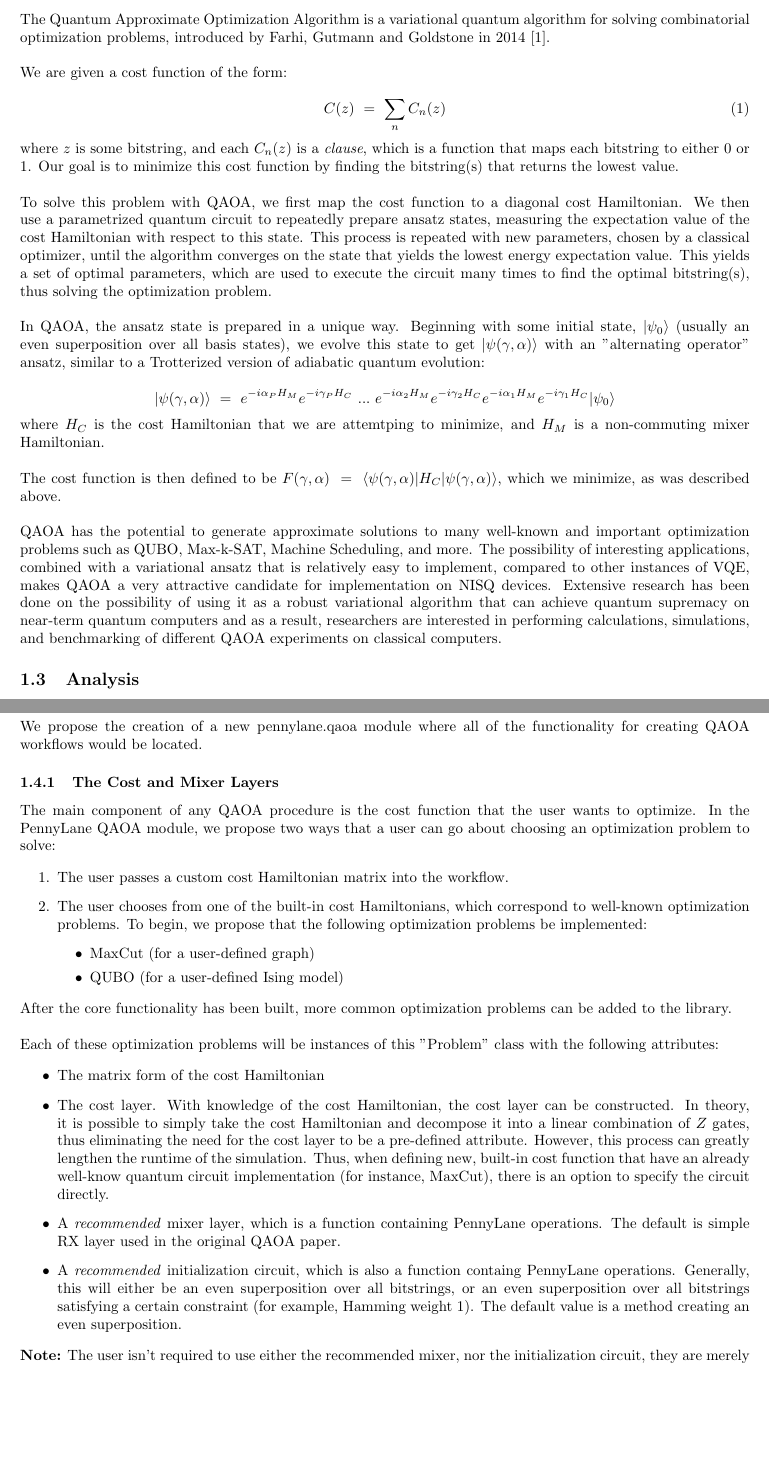
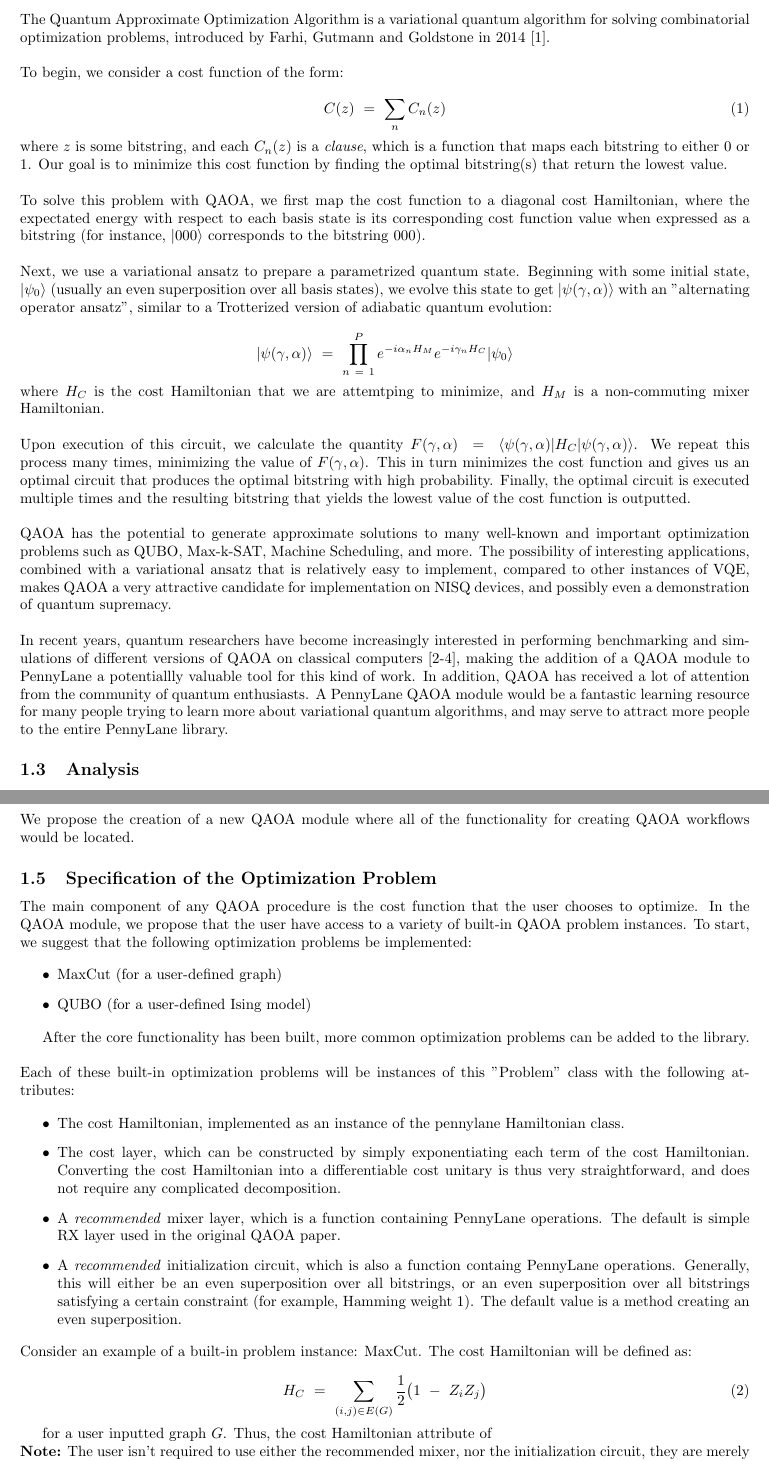
Before and after one commit to Lucaman99/xanadu, a LaTeX document (qaoa_adr/adr.tex): two parts of pages 1 and 2 of 6, joined at a grey line, cut so that both start at the same text, the shorter picture padded with empty space. Compiled offline with pdfLaTeX.

```diff
--- a/qaoa_adr/adr.tex
+++ b/qaoa_adr/adr.tex
@@ -16,7 +16,7 @@
 optimization problems, introduced by Farhi, Gutmann and Goldstone in 2014 [1].
 \newline\newline
 \noindent
-We are given a cost function of the form:
+To begin, we consider a cost function of the form:
 
 \begin{equation}
 	C(z) \ = \ \displaystyle\sum_{n} C_n(z)
@@ -24,38 +24,44 @@
 \noindent
 where $z$ is some bitstring, and each $C_n(z)$ is a \textit{clause}, which is a function that maps
 each bitstring to either $0$ or $1$. Our goal is to minimize this cost function by finding the
-bitstring(s) that returns the lowest value.
+optimal bitstring(s) that return the lowest value.
 \newline\newline
 \noindent
 To solve this problem with QAOA, we first map the cost function
-to a diagonal cost Hamiltonian. We then use a parametrized quantum circuit to repeatedly prepare ansatz states,
-measuring the expectation value of the cost Hamiltonian with respect to this state. This process is repeated with
-new parameters, chosen by a classical optimizer, until the algorithm converges on the state that yields the lowest
-energy expectation value. This yields a set of optimal parameters, which are used to execute the circuit many times to
-find the optimal bitstring(s), thus solving the optimization problem.
+to a diagonal cost Hamiltonian, where the expectated energy with respect to
+each basis state is its corresponding cost function value when expressed as a bitstring
+(for instance, $|000\rangle$ corresponds to the bitstring $000$).
 \newline\newline
 \noindent
-In QAOA, the ansatz state is prepared in a unique way. Beginning with some initial state, $|\psi_0\rangle$ (usually an
+Next, we use a variational ansatz to prepare a parametrized quantum state.
+Beginning with some initial state, $|\psi_0\rangle$ (usually an
 even superposition over all basis states), we evolve this state to get $|\psi(\gamma, \alpha)\rangle$ with an
-"alternating operator" ansatz, similar to a Trotterized version of adiabatic quantum evolution:
+"alternating operator ansatz", similar to a Trotterized version of adiabatic quantum evolution:
 
-$$|\psi(\gamma, \alpha)\rangle \ = \ e^{-i \alpha_P H_M} e^{-i \gamma_P H_C} \ ... \  e^{-i \alpha_2 H_M} e^{-i \gamma_2 H_C}  e^{-i \alpha_1 H_M} e^{-i \gamma_1 H_C} |\psi_0\rangle$$
+$$|\psi(\gamma, \alpha)\rangle \ = \ \displaystyle\prod_{n \ = \ 1}^{P} e^{-i \alpha_n H_M} e^{-i \gamma_n H_C} |\psi_0\rangle$$
 \noindent
 where $H_C$ is the cost Hamiltonian that we are attemtping to minimize, and $H_M$ is a non-commuting mixer Hamiltonian.
 \newline\newline
 \noindent
-The cost function is then defined to be $F(\gamma, \alpha) \ = \ \langle \psi(\gamma, \alpha) | H_C | \psi (\gamma, \alpha) \rangle$, which
-we minimize, as was described above.
+Upon execution of this circuit, we calculate the quantity $F(\gamma, \alpha) \ = \ \langle \psi(\gamma, \alpha) | H_C | \psi (\gamma, \alpha) \rangle$.
+We repeat this process many times, minimizing the value of $F(\gamma, \alpha)$.
+This in turn minimizes the cost function and
+gives us an optimal circuit that produces the optimal bitstring with high probability.
+Finally, the optimal circuit is executed multiple times and the resulting bitstring that
+yields the lowest value of the cost function is outputted.
 \newline\newline
 \noindent
 QAOA has the potential to generate approximate solutions to many well-known and important optimization problems
 such as QUBO, Max-k-SAT, Machine Scheduling, and more. The possibility of interesting applications, combined
 with a variational ansatz that is relatively easy to implement, compared to other instances of VQE, makes QAOA
-a very attractive candidate for implementation on NISQ devices. Extensive research
-has been done on the possibility of using it as a robust variational algorithm that can
-achieve quantum supremacy on near-term quantum computers and as
-a result, researchers are interested in performing calculations, simulations, and benchmarking of different
-QAOA experiments on classical computers.
+a very attractive candidate for implementation on NISQ devices, and possibly even a demonstration of quantum supremacy.
+\newline\newline
+\noindent
+In recent years, quantum researchers have become increasingly
+interested in performing benchmarking and simulations of different versions of QAOA on classical computers [2-4], making the
+addition of a QAOA module to PennyLane a potentiallly valuable tool for this kind of work. In addition, QAOA has received a lot
+of attention from the community of quantum enthusiasts. A PennyLane QAOA module would be a fantastic learning resource
+for many people trying to learn more about variational quantum algorithms, and may serve to attract more people to the entire PennyLane library.
 
 
 \subsection{Analysis}
@@ -79,44 +87,35 @@
 
 \subsection{Location in PennyLane}
 
-We propose the creation of a new pennylane.qaoa module where all of the functionality
+We propose the creation of a new QAOA module where all of the functionality
 for creating QAOA workflows would be located.
 
-\subsubsection{The Cost and Mixer Layers}
+\subsection{Specification of the Optimization Problem}
 
 The main component of any QAOA procedure is the cost function that the user
-wants to optimize. In the PennyLane QAOA module, we propose two ways that a user
-can go about choosing an optimization problem to solve:
+chooses to optimize. In the QAOA module, we propose that the user have
+access to a variety of built-in QAOA problem instances.
+To start, we suggest that the following optimization problems be implemented:
 
-\begin{enumerate}
-	\item The user passes a custom cost Hamiltonian matrix into the workflow.
-	\item The user chooses from one of the built-in cost Hamiltonians, which
-              correspond to well-known optimization problems. To begin, we propose
-   	      that the following optimization problems be implemented:
  \begin{itemize}
 	 \item MaxCut (for a user-defined graph)
 	 \item QUBO (for a user-defined Ising model)
 \end{itemize}
-\end{enumerate}
-  \noindent
+
 After the core functionality has been built, more common optimization problems can be added
 to the library.
 \newline\newline
 \noindent
-Each of these optimization problems will
+Each of these built-in optimization problems will
 be instances of this "Problem" class with the following attributes:
 
    \begin{itemize}
 
-	   \item The matrix form of the cost Hamiltonian
-	   \item The cost layer. With knowledge of the cost Hamiltonian, the cost
-   		 layer can be constructed. In theory, it is possible to simply
-		 take the cost Hamiltonian and decompose it into a linear combination of
-		 $Z$ gates, thus eliminating the need for the cost layer to be a pre-defined attribute.
-		 However, this process can greatly lengthen the runtime of the simulation.
-		 Thus, when defining new, built-in cost function that have an already well-know
-		 quantum circuit implementation (for instance, MaxCut), there is an option to specify the circuit
-		 directly.
+	   \item The cost Hamiltonian, implemented as an instance of the pennylane Hamiltonian
+		  class.
+	   \item The cost layer, which can be constructed by simply exponentiating each term of the cost
+		   Hamiltonian. Converting the cost Hamiltonian into a differentiable cost unitary is thus
+		   very straightforward, and does not require any complicated decomposition.
 	   \item A \textit{recommended} mixer layer, which is a function containing
                  PennyLane operations. The default is simple RX layer used in the original QAOA paper.
 	   \item A \textit{recommended} initialization circuit, which is also a function
@@ -127,6 +126,16 @@
    \end{itemize}
 
 \noindent
+Consider an example of a built-in problem instance: MaxCut. The cost Hamiltonian will be defined as:
+
+\begin{equation}
+	H_C \ = \ \displaystyle\sum_{(i, j) \in E(G)} \frac{1}{2} \big(1 \ - \ Z_i Z_j \big)
+\end{equation}
+
+for a user inputted graph $G$. Thus, the cost Hamiltonian attribute of
+
+
+\noindent
 \textbf{Note:} The user isn't required to use either the recommended mixer, nor the
 initialization circuit, they are merely suggestions as to what works best
 for each built-in problem
```
Also changed, not shown: qaoa_adr/adr.pdf, qaoa_adr/adr.tex (42 more changed lines), 5 other files. Lines whose indentation alone changed are shown as unchanged.
